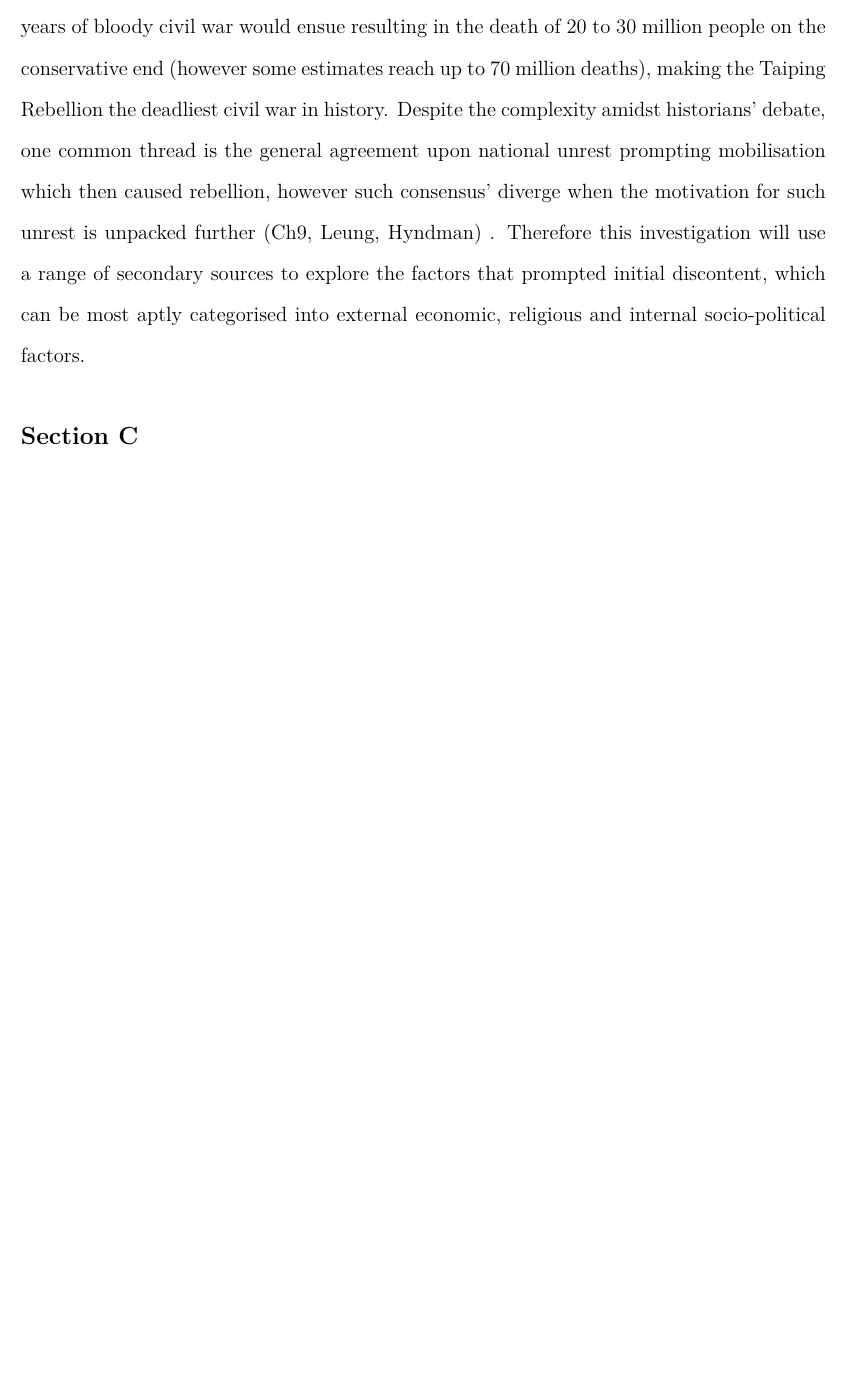
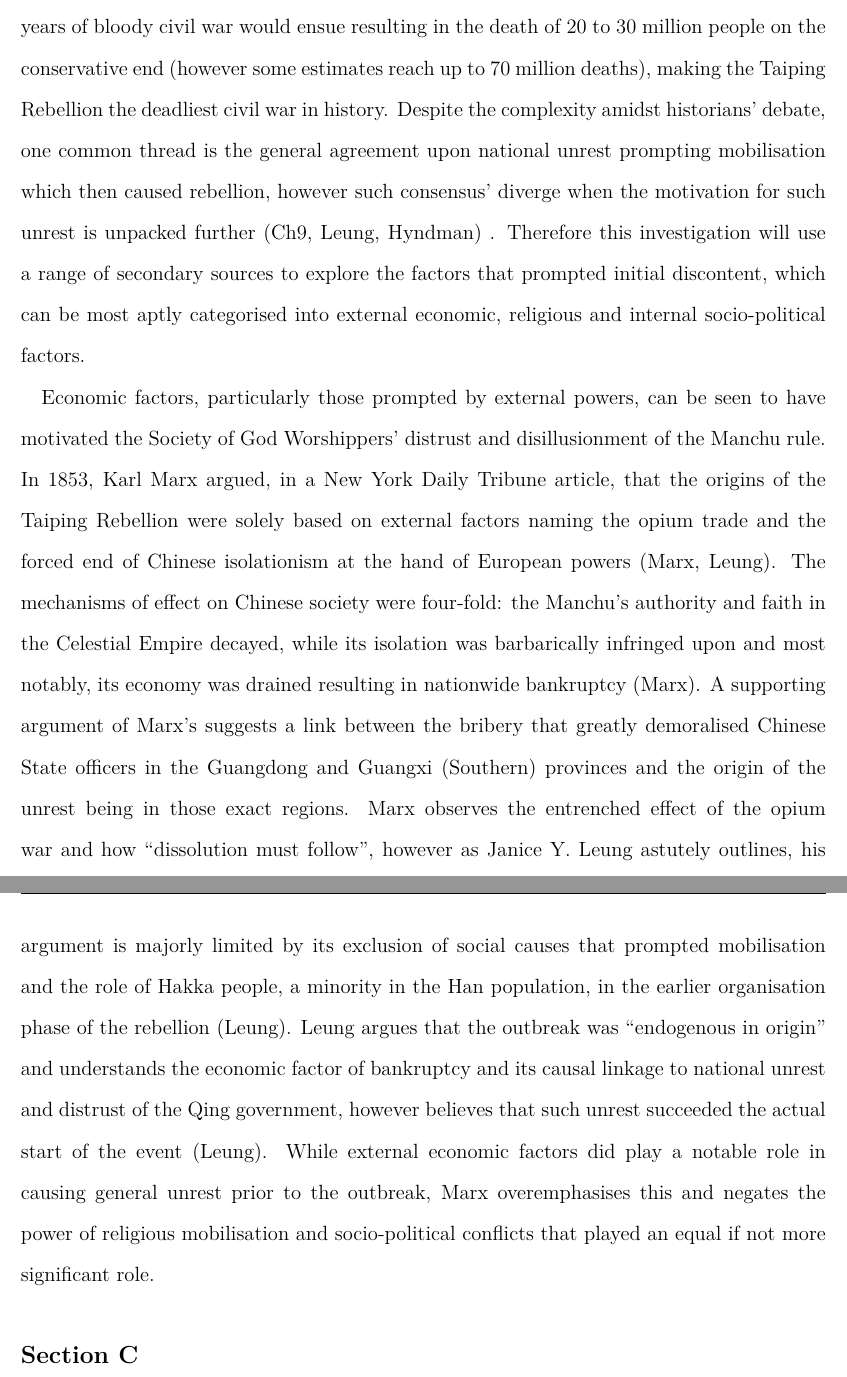
Before and after one commit to loladunton/history_ia, a LaTeX document (history_main.tex): part of page 4 of 4 before the commit and two parts of pages 4 and 5 of 5 after it, the two joined at a grey line, cut so that both start at the same text, the shorter picture padded with empty space. Compiled offline with XeLaTeX.

Commit message:
Auto-commit: changes detected at 2026-11-15 10:42:11

```diff
--- a/history_main.tex
+++ b/history_main.tex
@@ -30,6 +30,8 @@ A limitation of the origin would be the implication that Commissioner Lin speaks
 
 The arguments surrounding the significance of factors that led to the outbreak of the Taiping Rebellion are highly contested amongst historians. The Taiping Rebellion began in 1850 with the mobilisation of the God Worshipping Society under Hong Xiuquan, followed by the official proclamation of the Taiping Heavenly Kingdom the next year. Thereafter, 14 years of bloody civil war would ensue resulting in the death of 20 to 30 million people on the conservative end (however some estimates reach up to 70 million deaths), making the Taiping Rebellion the deadliest civil war in history. Despite the complexity amidst historians’ debate, one common thread is the general agreement upon national unrest prompting mobilisation which then caused rebellion, however such consensus’ diverge when the motivation for such unrest is unpacked further (Ch9, Leung, Hyndman) . Therefore this investigation will use a range of secondary sources to explore the factors that prompted initial discontent, which can be most aptly categorised into external economic, religious and internal socio-political factors.
 
+Economic factors, particularly those prompted by external powers, can be seen to have motivated the Society of God Worshippers’ distrust and disillusionment of the Manchu rule. In 1853, Karl Marx argued, in a New York Daily Tribune article, that the origins of the Taiping Rebellion were solely based on external factors naming the opium trade and the forced end of Chinese isolationism at the hand of European powers (Marx, Leung). The mechanisms of effect on Chinese society were four-fold: the Manchu’s authority and faith in the Celestial Empire decayed, while its isolation was barbarically infringed upon and most notably, its economy was drained resulting in nationwide bankruptcy (Marx). A supporting argument of Marx’s suggests a link between the bribery that greatly demoralised Chinese State officers in the Guangdong and Guangxi (Southern) provinces and the origin of the unrest being in those exact regions. Marx observes the entrenched effect of the opium war and how “dissolution must follow”, however as Janice Y. Leung astutely outlines, his argument is majorly limited by its exclusion of social causes that prompted mobilisation and the role of Hakka people, a minority in the Han population, in the earlier organisation phase of the rebellion (Leung). Leung argues that the outbreak was “endogenous in origin” and understands the economic factor of bankruptcy and its causal linkage to national unrest and distrust of the Qing government, however believes that such unrest succeeded the actual start of the event (Leung). While external economic factors did play a notable role in causing general unrest prior to the outbreak, Marx overemphasises this and negates the power of religious mobilisation and socio-political conflicts that played an equal if not more significant role.
+
 
 \section{Section C}
 
```
